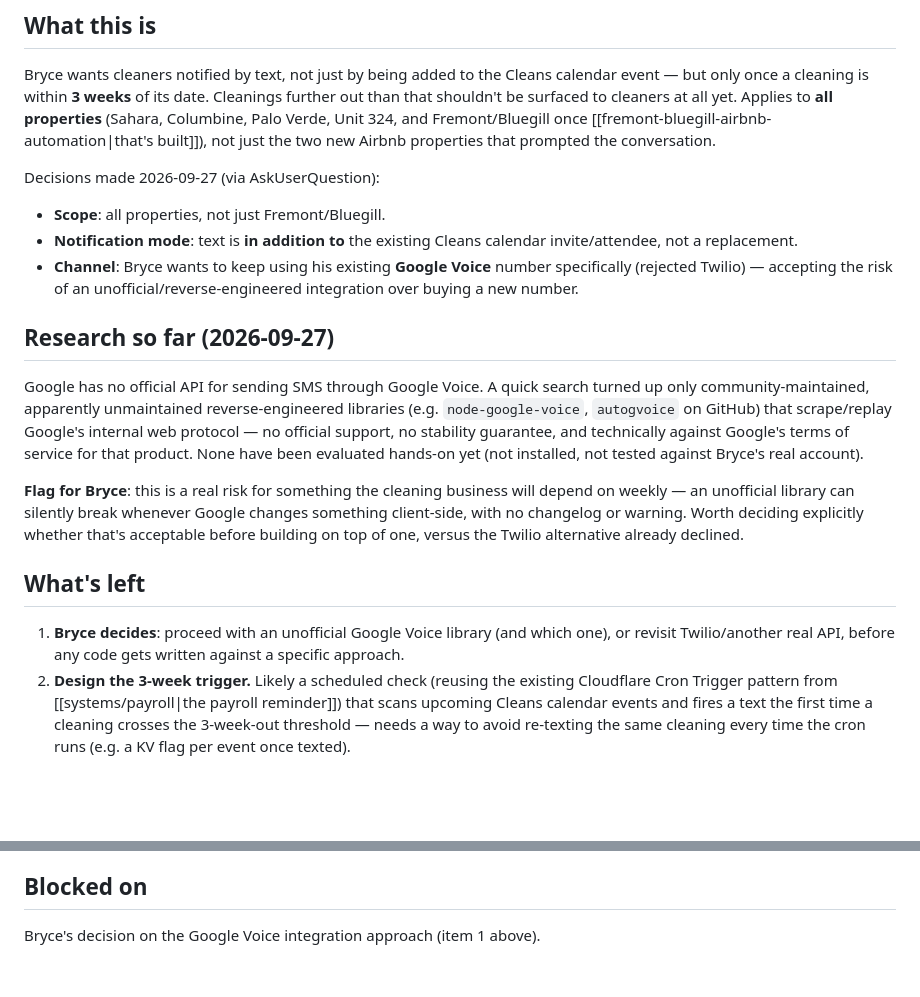
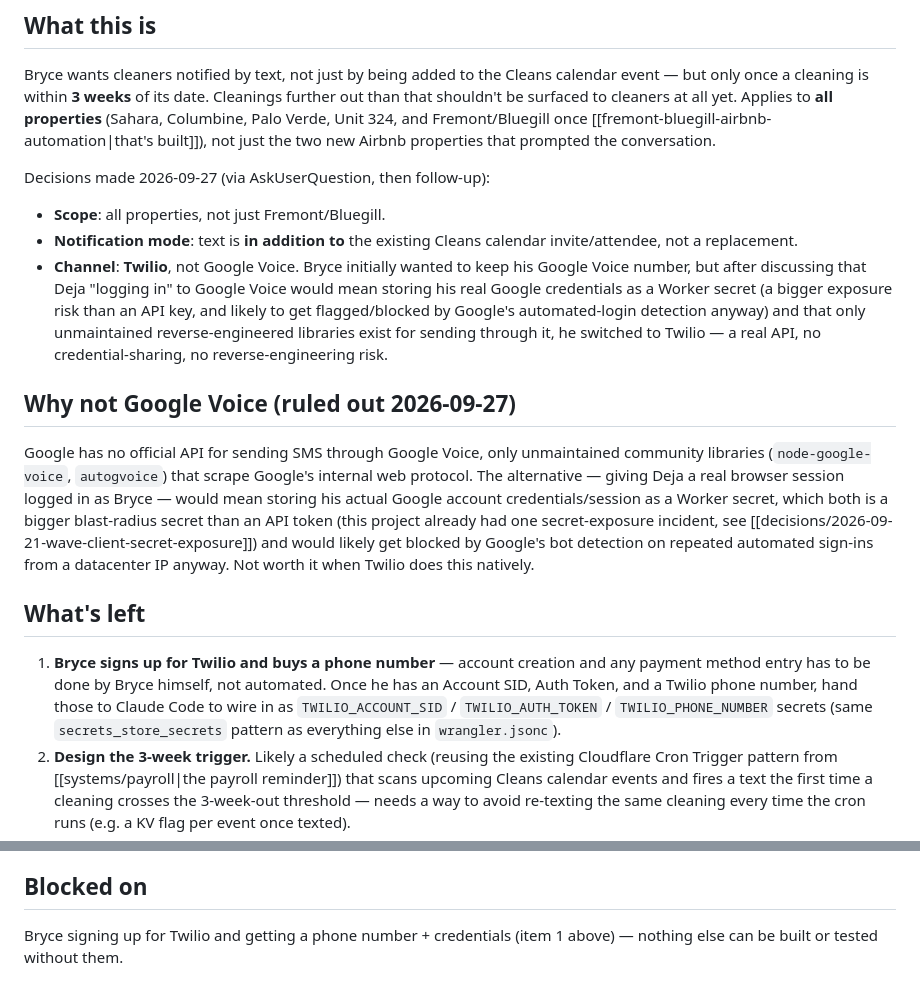
Before and after one commit to spotlesslhc/Hermes-project, a Markdown page: Knowledge/unfinished-projects/cleaner-sms-3week-notifications.md, 2 parts joined by grey strips. GitHub-like rendering; blank space fills up the shorter version.

Commit message:
Switch cleaner SMS notification plan from Google Voice to Twilio
Ruled out Google Voice: no official API, only unmaintained reverse-
engineered libraries, and the alternative (Deja logging in as Bryce)
means storing his real Google credentials as a Worker secret plus likely
tripping Google's automated-login detection. Twilio's real API avoids
both problems.

```diff
--- a/Knowledge/unfinished-projects/cleaner-sms-3week-notifications.md
+++ b/Knowledge/unfinished-projects/cleaner-sms-3week-notifications.md
@@ -17,35 +17,41 @@ Palo Verde, Unit 324, and Fremont/Bluegill once
 [[fremont-bluegill-airbnb-automation|that's built]]), not just the two
 new Airbnb properties that prompted the conversation.
 
-Decisions made 2026-09-27 (via AskUserQuestion):
+Decisions made 2026-09-27 (via AskUserQuestion, then follow-up):
 - **Scope**: all properties, not just Fremont/Bluegill.
 - **Notification mode**: text is **in addition to** the existing Cleans
   calendar invite/attendee, not a replacement.
-- **Channel**: Bryce wants to keep using his existing **Google Voice**
-  number specifically (rejected Twilio) — accepting the risk of an
-  unofficial/reverse-engineered integration over buying a new number.
+- **Channel**: **Twilio**, not Google Voice. Bryce initially wanted to
+  keep his Google Voice number, but after discussing that Deja "logging
+  in" to Google Voice would mean storing his real Google credentials as a
+  Worker secret (a bigger exposure risk than an API key, and likely to
+  get flagged/blocked by Google's automated-login detection anyway) and
+  that only unmaintained reverse-engineered libraries exist for sending
+  through it, he switched to Twilio — a real API, no credential-sharing,
+  no reverse-engineering risk.
 
-## Research so far (2026-09-27)
+## Why not Google Voice (ruled out 2026-09-27)
 
-Google has no official API for sending SMS through Google Voice. A quick
-search turned up only community-maintained, apparently unmaintained
-reverse-engineered libraries (e.g. `node-google-voice`, `autogvoice` on
-GitHub) that scrape/replay Google's internal web protocol — no official
-support, no stability guarantee, and technically against Google's terms
-of service for that product. None have been evaluated hands-on yet (not
-installed, not tested against Bryce's real account).
-
-**Flag for Bryce**: this is a real risk for something the cleaning
-business will depend on weekly — an unofficial library can silently break
-whenever Google changes something client-side, with no changelog or
-warning. Worth deciding explicitly whether that's acceptable before
-building on top of one, versus the Twilio alternative already declined.
+Google has no official API for sending SMS through Google Voice, only
+unmaintained community libraries (`node-google-voice`, `autogvoice`) that
+scrape Google's internal web protocol. The alternative — giving Deja a
+real browser session logged in as Bryce — would mean storing his actual
+Google account credentials/session as a Worker secret, which both is a
+bigger blast-radius secret than an API token (this project already had
+one secret-exposure incident, see
+[[decisions/2026-09-21-wave-client-secret-exposure]]) and would likely get
+blocked by Google's bot detection on repeated automated sign-ins from a
+datacenter IP anyway. Not worth it when Twilio does this natively.
 
 ## What's left
 
-1. **Bryce decides**: proceed with an unofficial Google Voice library
-   (and which one), or revisit Twilio/another real API, before any code
-   gets written against a specific approach.
+1. **Bryce signs up for Twilio and buys a phone number** — account
+   creation and any payment method entry has to be done by Bryce himself,
+   not automated. Once he has an Account SID, Auth Token, and a Twilio
+   phone number, hand those to Claude Code to wire in as
+   `TWILIO_ACCOUNT_SID` / `TWILIO_AUTH_TOKEN` / `TWILIO_PHONE_NUMBER`
+   secrets (same `secrets_store_secrets` pattern as everything else in
+   `wrangler.jsonc`).
 2. **Design the 3-week trigger.** Likely a scheduled check (reusing the
    existing Cloudflare Cron Trigger pattern from
    [[systems/payroll|the payroll reminder]]) that scans upcoming Cleans
@@ -70,4 +76,5 @@ building on top of one, versus the Twilio alternative already declined.
 
 ## Blocked on
 
-Bryce's decision on the Google Voice integration approach (item 1 above).
+Bryce signing up for Twilio and getting a phone number + credentials
+(item 1 above) — nothing else can be built or tested without them.
```
